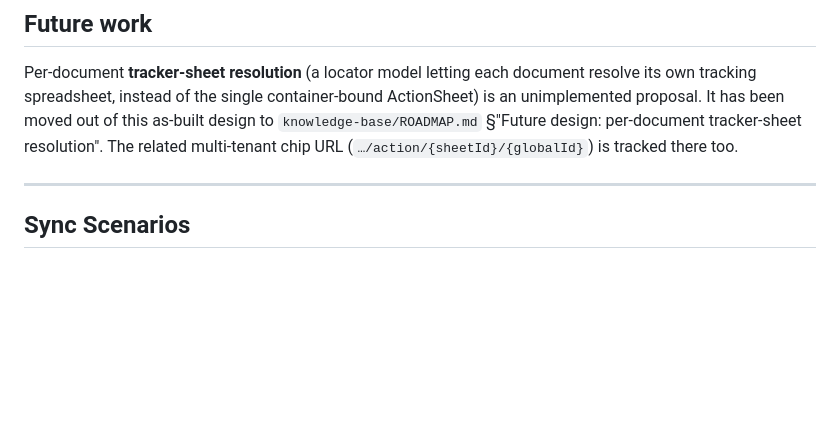
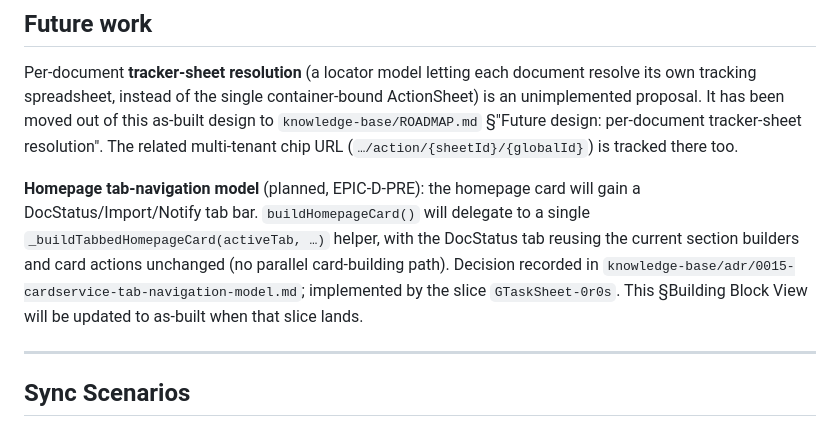
Before and after one commit to stuartdonaldson/GActionSheet, a Markdown page: docs/DESIGN.md, the part around the change. Rendered like a GitHub page; blank space fills up the shorter version.

```diff
--- a/docs/DESIGN.md
+++ b/docs/DESIGN.md
@@ -471,6 +471,13 @@ proposal. It has been moved out of this as-built design to `knowledge-base/ROADM
 §"Future design: per-document tracker-sheet resolution". The related multi-tenant chip URL
 (`…/action/{sheetId}/{globalId}`) is tracked there too.
 
+**Homepage tab-navigation model** (planned, EPIC-D-PRE): the homepage card will gain a
+DocStatus/Import/Notify tab bar. `buildHomepageCard()` will delegate to a single
+`_buildTabbedHomepageCard(activeTab, …)` helper, with the DocStatus tab reusing the current section
+builders and card actions unchanged (no parallel card-building path). Decision recorded in
+`knowledge-base/adr/0015-cardservice-tab-navigation-model.md`; implemented by the slice
+`GTaskSheet-0r0s`. This §Building Block View will be updated to as-built when that slice lands.
+
 ---
 
 ## Sync Scenarios
```
Also changed, not shown: knowledge-base/ROADMAP.md (+2 -1 lines), knowledge-base/adr/0015-cardservice-tab-navigation-model.md (added, +124 -0 lines).
